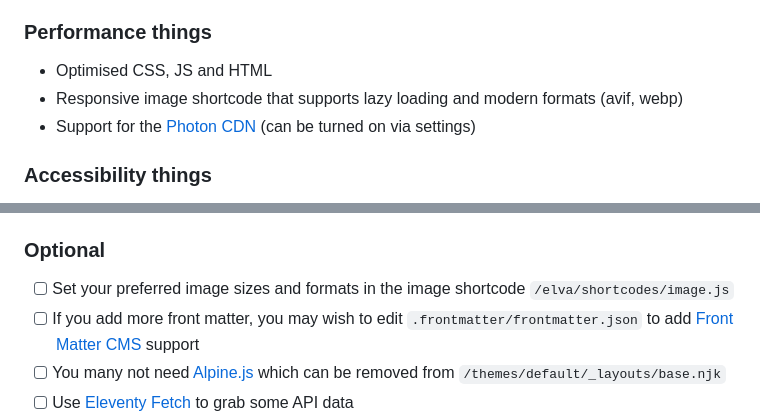
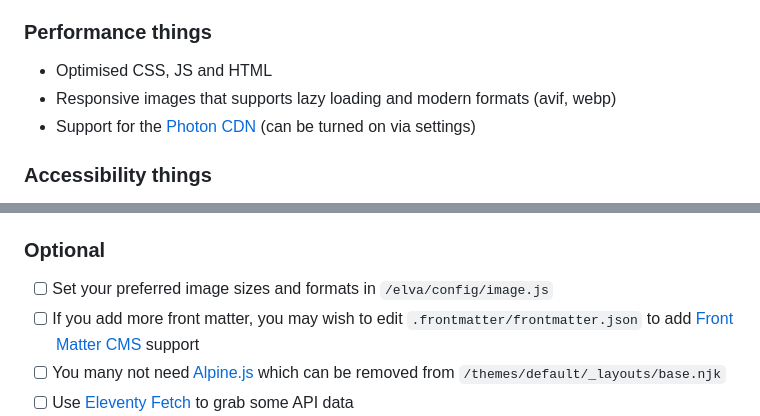
Before and after one commit to scottsweb/elva, a Markdown page: readme.md, 2 parts joined by grey strips. Drawn GitHub-style.

Commit message:
Documentation update

```diff
--- a/readme.md
+++ b/readme.md
@@ -17,7 +17,7 @@ Features include:
 ### Performance things
 
 * Optimised CSS, JS and HTML
-* Responsive image shortcode that supports lazy loading and modern formats (avif, webp)
+* Responsive images that supports lazy loading and modern formats (avif, webp)
 * Support for the [Photon CDN](https://developer.wordpress.com/docs/photon/) (can be turned on via settings)
 
 ### Accessibility things
@@ -117,7 +117,7 @@ To use [Front Matter CMS](https://frontmatter.codes/), install [VSCodium](https:
 
 ### Optional
 
-- [ ] Set your preferred image sizes and formats in the image shortcode `/elva/shortcodes/image.js`
+- [ ] Set your preferred image sizes and formats in `/elva/config/image.js`
 - [ ] If you add more front matter, you may wish to edit `.frontmatter/frontmatter.json` to add [Front Matter CMS](https://frontmatter.codes/) support
 - [ ] You many not need [Alpine.js](https://alpinejs.dev/) which can be removed from `/themes/default/_layouts/base.njk`
 - [ ] Use [Eleventy Fetch](https://www.11ty.dev/docs/plugins/fetch/) to grab some API data
```
Also changed, not shown: 2 other files.
